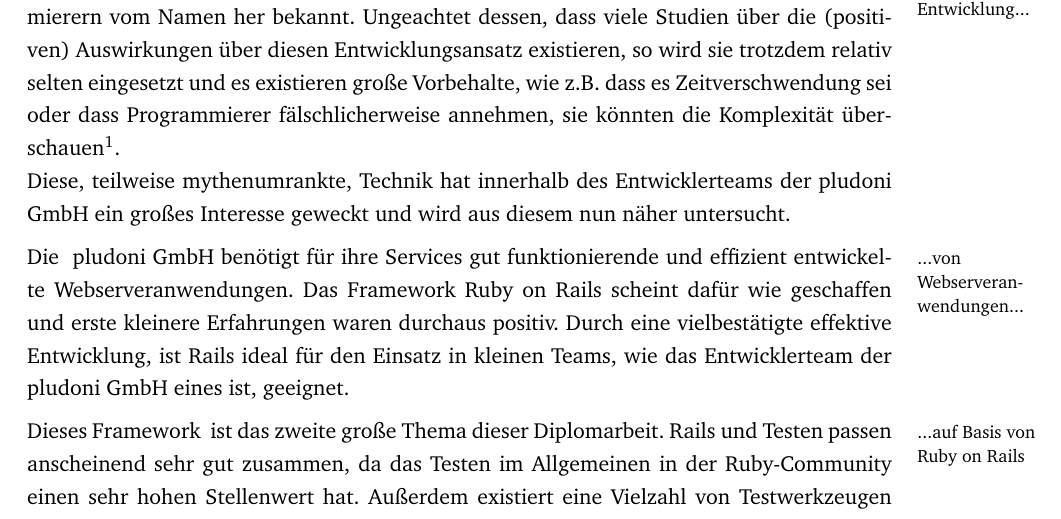
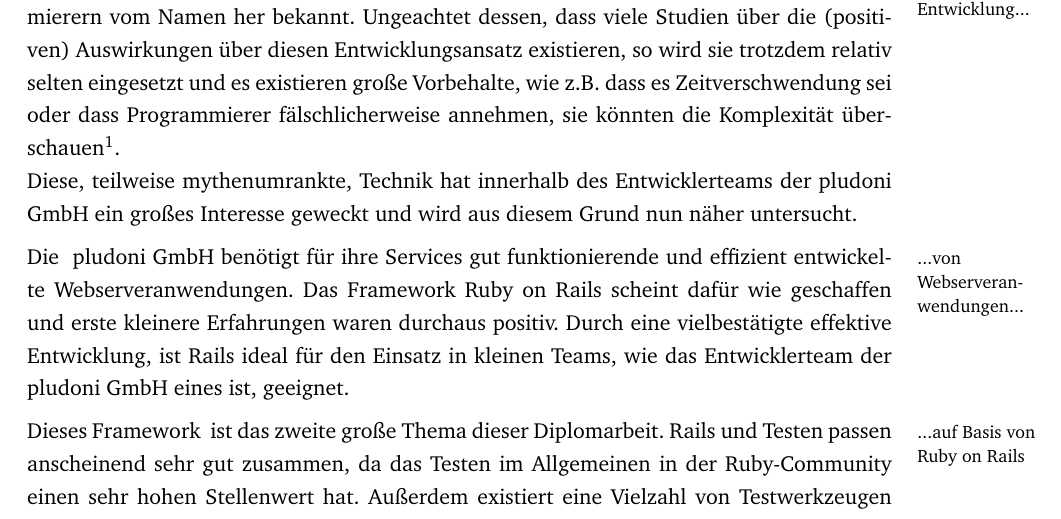
Before and after one commit to zealot128/Diplomarbeit---Testgetriebene-Softwareentwicklung-von-...-Ruby-on-Rails, a LaTeX thesis (main.tex, which reads parts/intro/motivation.tex): part of page 11 of 111, cut so that both start at the same text. Compiled offline with pdfLaTeX.

Commit message:
Wort vergessen

```diff
--- a/parts/intro/motivation.tex
+++ b/parts/intro/motivation.tex
@@ -1,7 +1,7 @@
 \chapter{Einleitung}
 
 Das \randbem{Testgetriebene Entwicklung...}Hauptthema dieser Diplomarbeit, die Testgetriebene Entwicklung, ist vielen Programmierern vom Namen her bekannt. Ungeachtet dessen, dass  viele Studien über die (positiven) Auswirkungen über diesen Entwicklungsansatz  existieren, so wird sie trotzdem relativ selten eingesetzt und es existieren große Vorbehalte, wie z.B. dass es Zeitverschwendung sei oder dass Programmierer fälschlicherweise annehmen, sie könnten die Komplexität überschauen\footnote{\url{http://tamasgyorfi.wordpress.com/tag/excuses-to-tdd/}}.\\
-Diese, teilweise mythenumrankte, Technik hat innerhalb des Entwicklerteams der pludoni GmbH ein großes Interesse geweckt und wird aus diesem nun näher untersucht.
+Diese, teilweise mythenumrankte, Technik hat innerhalb des Entwicklerteams der pludoni GmbH ein großes Interesse geweckt und wird aus diesem Grund nun näher untersucht.
 
 Die \randbem{...von Webserveranwendungen...}pludoni GmbH benötigt für ihre Services gut funktionierende und effizient entwickelte Webserveranwendungen. Das Framework Ruby on Rails\index{Ruby-on-Rails} scheint dafür wie geschaffen und erste kleinere Erfahrungen waren durchaus positiv. Durch eine vielbestätigte effektive Entwicklung, ist Rails ideal für den Einsatz in kleinen Teams, wie das Entwicklerteam der pludoni GmbH eines ist, geeignet.
 
```
